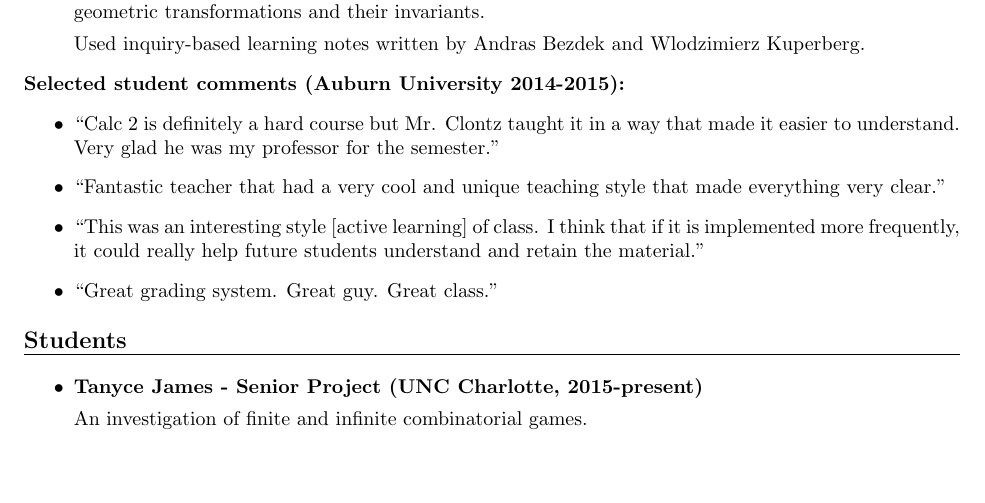
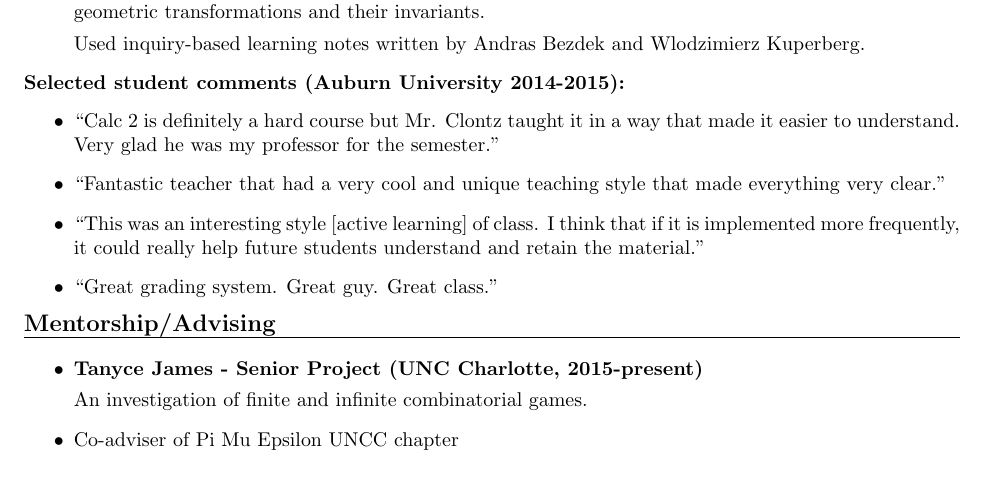
Before and after one commit to StevenClontz/cv, a LaTeX CV (CV.tex): part of page 3 of 4, cut so that both start at the same text. Compiled offline with pdfLaTeX.

Commit message:
add PME coadvising

```diff
--- a/CV.tex
+++ b/CV.tex
@@ -344,12 +344,14 @@ Phi Kappa Phi, Phi Beta Kappa\\
 \vfill
 
 
-\headerText{Students}
+\headerText{Mentorship/Advising}
 \begin{itemize}
   \item
     \textbf{Tanyce James - Senior Project (UNC Charlotte, 2015-present)}
 
     An investigation of finite and infinite combinatorial games.
+  \item
+    Co-adviser of Pi Mu Epsilon UNCC chapter
 \end{itemize}
 
 
```
Also changed, not shown: CV.pdf.
